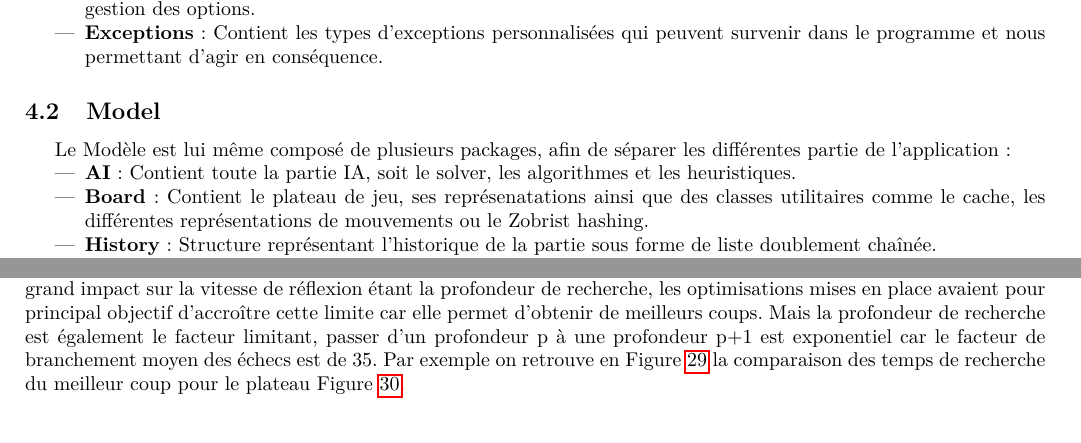
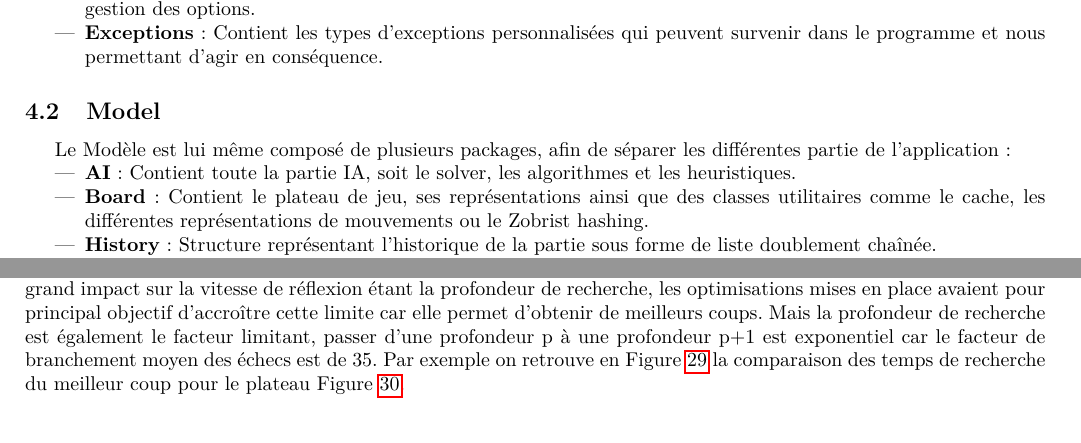
Before and after one commit to Vjonquiere/chess, a LaTeX paper (reports/final/report.tex): two parts of pages 16 and 25 of 33, joined at a grey line, cut so that both start at the same text. Compiled offline with pdfLaTeX.

Commit message:
fix spell in report

```diff
--- a/reports/final/report.tex
+++ b/reports/final/report.tex
@@ -748,7 +748,7 @@ afin d'avoir une compatibilité Android ou encore Compose Multiplatform, qui per
 Le Modèle est lui même composé de plusieurs packages, afin de séparer les différentes partie de l'application :
 \begin{itemize}
     \item \textbf{AI} : Contient toute la partie IA, soit le solver, les algorithmes et les heuristiques.
-    \item \textbf{Board} : Contient le plateau de jeu, ses représenatations ainsi que des classes utilitaires comme le cache,
+    \item \textbf{Board} : Contient le plateau de jeu, ses représentations ainsi que des classes utilitaires comme le cache,
     les différentes représentations de mouvements ou le Zobrist hashing.
     \item \textbf{History} : Structure représentant l'historique de la partie sous forme de liste doublement chaînée.
     \item \textbf{Parsers} : Parsing des fichiers de configuration et de sauvegarde.
@@ -1096,7 +1096,7 @@ Cela montre l'effet combiné bénéfique du tri dynamique des coups et de la par
 
 Les performances de l'IA étant tout d'abord dépendante de la machine sur laquelle on exécute le programme, les paramètres optimaux pour obtenir une IA fluide et jouant des coups efficaces
 ne sont pas fixes. Le facteur ayant le plus grand impact sur la vitesse de réflexion étant la profondeur de recherche, les optimisations mises en place avaient pour principal objectif d'accroître
-cette limite car elle permet d'obtenir de meilleurs coups. Mais la profondeur de recherche est également le facteur limitant, passer d'un profondeur p à une profondeur p+1 est exponentiel car le facteur
+cette limite car elle permet d'obtenir de meilleurs coups. Mais la profondeur de recherche est également le facteur limitant, passer d'une profondeur p à une profondeur p+1 est exponentiel car le facteur
 de branchement moyen des échecs est de 35. Par exemple on retrouve en Figure \ref{plot} la comparaison des temps de recherche du meilleur coup pour le plateau Figure \ref{board}.
 
 \begin{figure}[h]
```
Also changed, not shown: reports/final/report.tex (2 more changed lines).
